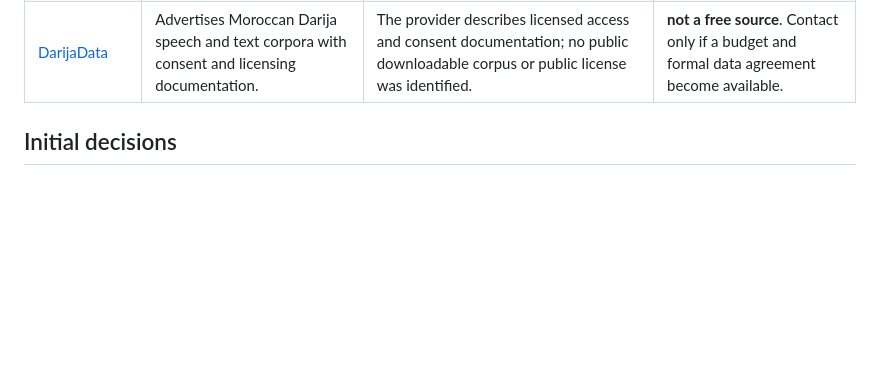
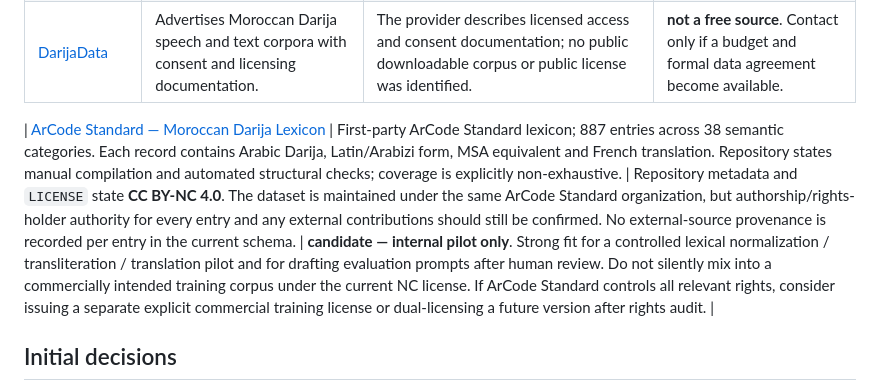
Before and after one commit to ArCode-Standard/ArCode-Darija, a Markdown page: data/SOURCE_INVENTORY.md, the part around the change. Drawn GitHub-style; blank space fills up the shorter version.

Commit message:
docs(data): add first-party Darija lexicon to inventory

```diff
--- a/data/SOURCE_INVENTORY.md
+++ b/data/SOURCE_INVENTORY.md
@@ -22,6 +22,8 @@
 | [Dvoice](https://github.com/nainiayoub/moroccan-darija-datasets) | Speech-recognition resource listed in the directory; potentially useful for a future audio track, not the initial text-only pilot. | Exact primary source, consent, speaker release, redistribution and model-training permissions were not established in this review. | **hold**. Exclude audio and transcripts until source-level consent and license evidence are obtained. |
 | [DarNERcorp](https://data.mendeley.com/datasets/286sss4k9v/4) | Moroccan Darija named-entity corpus; research-oriented annotation resource. | The directory cites a Mendeley Data record (V4), but the exact license and permitted model-training/redistribution terms were not verified here. | **candidate / hold**. Inspect the primary record and its license before any use; consider only for a separate NER task. |
 | [DarijaData](https://darijadata.com/) | Advertises Moroccan Darija speech and text corpora with consent and licensing documentation. | The provider describes licensed access and consent documentation; no public downloadable corpus or public license was identified. | **not a free source**. Contact only if a budget and formal data agreement become available. |
+
+| [ArCode Standard — Moroccan Darija Lexicon](https://github.com/ArCode-Standard/moroccan-darija-dataset) | First-party ArCode Standard lexicon; 887 entries across 38 semantic categories. Each record contains Arabic Darija, Latin/Arabizi form, MSA equivalent and French translation. Repository states manual compilation and automated structural checks; coverage is explicitly non-exhaustive. | Repository metadata and `LICENSE` state **CC BY-NC 4.0**. The dataset is maintained under the same ArCode Standard organization, but authorship/rights-holder authority for every entry and any external contributions should still be confirmed. No external-source provenance is recorded per entry in the current schema. | **candidate — internal pilot only**. Strong fit for a controlled lexical normalization / transliteration / translation pilot and for drafting evaluation prompts after human review. Do not silently mix into a commercially intended training corpus under the current NC license. If ArCode Standard controls all relevant rights, consider issuing a separate explicit commercial training license or dual-licensing a future version after rights audit. |
 
 ## Initial decisions
 
```
